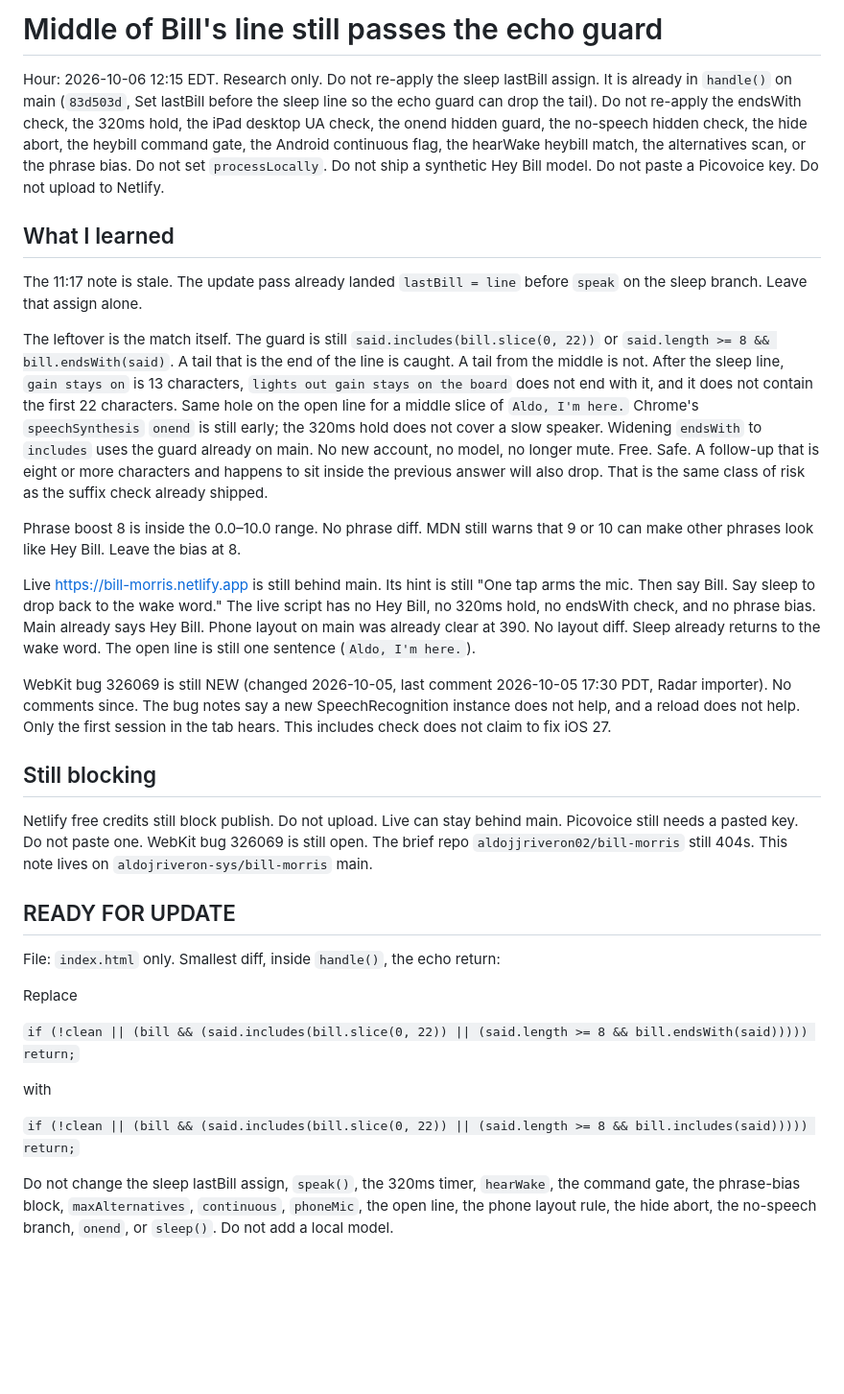
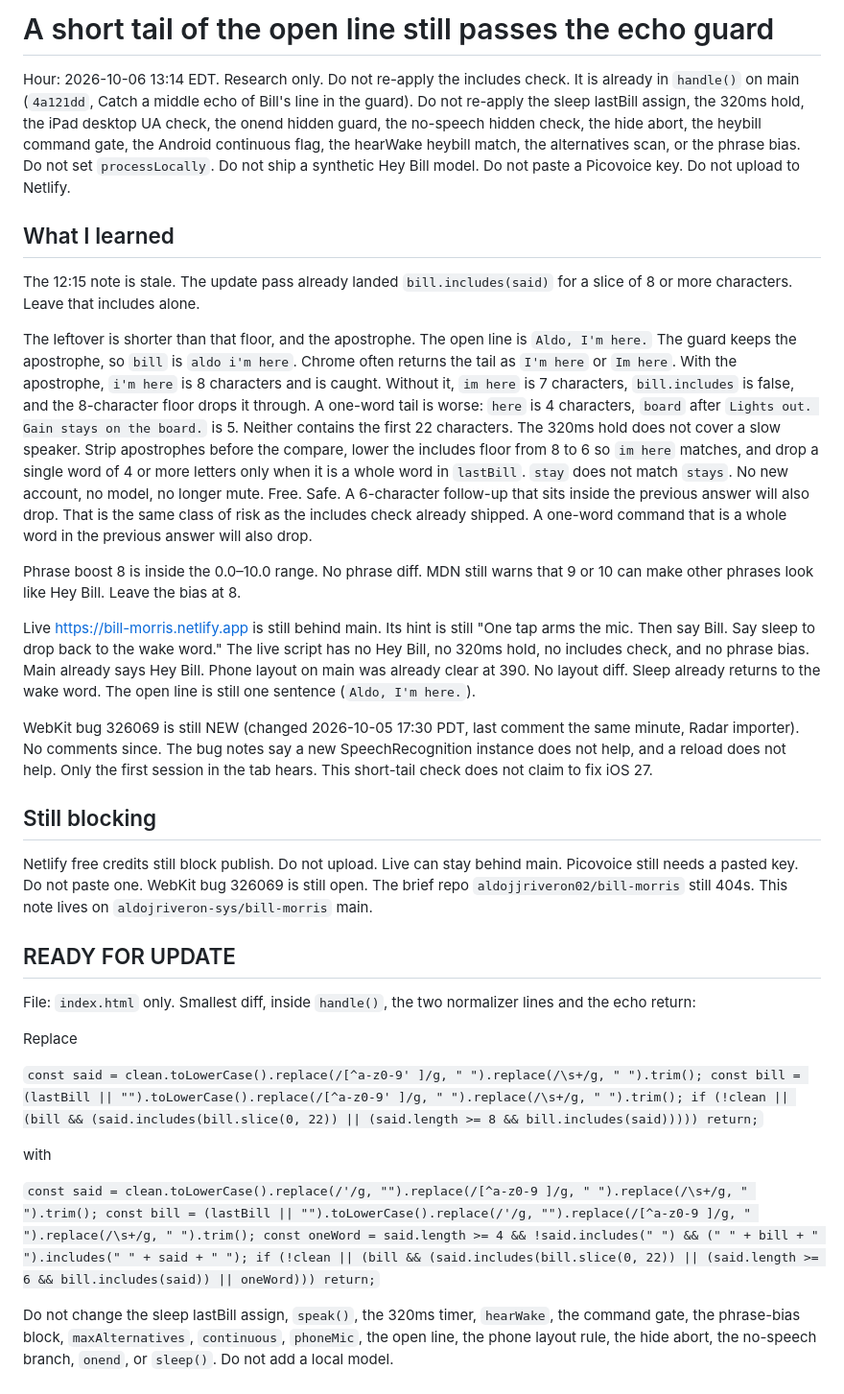
Before and after one commit to aldojriveron-sys/bill-morris, a Markdown page: WAKE.md, the part around the change. Shown at 96% size. GitHub-like rendering; blank space fills up the shorter version.

Commit message:
Note a short tail of the open line still passes the echo guard.

```diff
--- a/WAKE.md
+++ b/WAKE.md
@@ -1,18 +1,18 @@
-# Middle of Bill's line still passes the echo guard
+# A short tail of the open line still passes the echo guard
 
-Hour: 2026-10-06 12:15 EDT. Research only. Do not re-apply the sleep lastBill assign. It is already in `handle()` on main (`83d503d`, Set lastBill before the sleep line so the echo guard can drop the tail). Do not re-apply the endsWith check, the 320ms hold, the iPad desktop UA check, the onend hidden guard, the no-speech hidden check, the hide abort, the heybill command gate, the Android continuous flag, the hearWake heybill match, the alternatives scan, or the phrase bias. Do not set `processLocally`. Do not ship a synthetic Hey Bill model. Do not paste a Picovoice key. Do not upload to Netlify.
+Hour: 2026-10-06 13:14 EDT. Research only. Do not re-apply the includes check. It is already in `handle()` on main (`4a121dd`, Catch a middle echo of Bill's line in the guard). Do not re-apply the sleep lastBill assign, the 320ms hold, the iPad desktop UA check, the onend hidden guard, the no-speech hidden check, the hide abort, the heybill command gate, the Android continuous flag, the hearWake heybill match, the alternatives scan, or the phrase bias. Do not set `processLocally`. Do not ship a synthetic Hey Bill model. Do not paste a Picovoice key. Do not upload to Netlify.
 
 ## What I learned
 
-The 11:17 note is stale. The update pass already landed `lastBill = line` before `speak` on the sleep branch. Leave that assign alone.
+The 12:15 note is stale. The update pass already landed `bill.includes(said)` for a slice of 8 or more characters. Leave that includes alone.
 
-The leftover is the match itself. The guard is still `said.includes(bill.slice(0, 22))` or `said.length >= 8 && bill.endsWith(said)`. A tail that is the end of the line is caught. A tail from the middle is not. After the sleep line, `gain stays on` is 13 characters, `lights out gain stays on the board` does not end with it, and it does not contain the first 22 characters. Same hole on the open line for a middle slice of `Aldo, I'm here.` Chrome's `speechSynthesis` `onend` is still early; the 320ms hold does not cover a slow speaker. Widening `endsWith` to `includes` uses the guard already on main. No new account, no model, no longer mute. Free. Safe. A follow-up that is eight or more characters and happens to sit inside the previous answer will also drop. That is the same class of risk as the suffix check already shipped.
+The leftover is shorter than that floor, and the apostrophe. The open line is `Aldo, I'm here.` The guard keeps the apostrophe, so `bill` is `aldo i'm here`. Chrome often returns the tail as `I'm here` or `Im here`. With the apostrophe, `i'm here` is 8 characters and is caught. Without it, `im here` is 7 characters, `bill.includes` is false, and the 8-character floor drops it through. A one-word tail is worse: `here` is 4 characters, `board` after `Lights out. Gain stays on the board.` is 5. Neither contains the first 22 characters. The 320ms hold does not cover a slow speaker. Strip apostrophes before the compare, lower the includes floor from 8 to 6 so `im here` matches, and drop a single word of 4 or more letters only when it is a whole word in `lastBill`. `stay` does not match `stays`. No new account, no model, no longer mute. Free. Safe. A 6-character follow-up that sits inside the previous answer will also drop. That is the same class of risk as the includes check already shipped. A one-word command that is a whole word in the previous answer will also drop.
 
 Phrase boost 8 is inside the 0.0–10.0 range. No phrase diff. MDN still warns that 9 or 10 can make other phrases look like Hey Bill. Leave the bias at 8.
 
-Live https://bill-morris.netlify.app is still behind main. Its hint is still "One tap arms the mic. Then say Bill. Say sleep to drop back to the wake word." The live script has no Hey Bill, no 320ms hold, no endsWith check, and no phrase bias. Main already says Hey Bill. Phone layout on main was already clear at 390. No layout diff. Sleep already returns to the wake word. The open line is still one sentence (`Aldo, I'm here.`).
+Live https://bill-morris.netlify.app is still behind main. Its hint is still "One tap arms the mic. Then say Bill. Say sleep to drop back to the wake word." The live script has no Hey Bill, no 320ms hold, no includes check, and no phrase bias. Main already says Hey Bill. Phone layout on main was already clear at 390. No layout diff. Sleep already returns to the wake word. The open line is still one sentence (`Aldo, I'm here.`).
 
-WebKit bug 326069 is still NEW (changed 2026-10-05, last comment 2026-10-05 17:30 PDT, Radar importer). No comments since. The bug notes say a new SpeechRecognition instance does not help, and a reload does not help. Only the first session in the tab hears. This includes check does not claim to fix iOS 27.
+WebKit bug 326069 is still NEW (changed 2026-10-05 17:30 PDT, last comment the same minute, Radar importer). No comments since. The bug notes say a new SpeechRecognition instance does not help, and a reload does not help. Only the first session in the tab hears. This short-tail check does not claim to fix iOS 27.
 
 ## Still blocking
 
@@ -20,14 +20,19 @@ Netlify free credits still block publish. Do not upload. Live can stay behind ma
 
 ## READY FOR UPDATE
 
-File: `index.html` only. Smallest diff, inside `handle()`, the echo return:
+File: `index.html` only. Smallest diff, inside `handle()`, the two normalizer lines and the echo return:
 
 Replace
 
-`if (!clean || (bill && (said.includes(bill.slice(0, 22)) || (said.length >= 8 && bill.endsWith(said))))) return;`
+`const said = clean.toLowerCase().replace(/[^a-z0-9' ]/g, " ").replace(/\s+/g, " ").trim();
+  const bill = (lastBill || "").toLowerCase().replace(/[^a-z0-9' ]/g, " ").replace(/\s+/g, " ").trim();
+  if (!clean || (bill && (said.includes(bill.slice(0, 22)) || (said.length >= 8 && bill.includes(said))))) return;`
 
 with
 
-`if (!clean || (bill && (said.includes(bill.slice(0, 22)) || (said.length >= 8 && bill.includes(said))))) return;`
+`const said = clean.toLowerCase().replace(/'/g, "").replace(/[^a-z0-9 ]/g, " ").replace(/\s+/g, " ").trim();
+  const bill = (lastBill || "").toLowerCase().replace(/'/g, "").replace(/[^a-z0-9 ]/g, " ").replace(/\s+/g, " ").trim();
+  const oneWord = said.length >= 4 && !said.includes(" ") && (" " + bill + " ").includes(" " + said + " ");
+  if (!clean || (bill && (said.includes(bill.slice(0, 22)) || (said.length >= 6 && bill.includes(said)) || oneWord))) return;`
 
 Do not change the sleep lastBill assign, `speak()`, the 320ms timer, `hearWake`, the command gate, the phrase-bias block, `maxAlternatives`, `continuous`, `phoneMic`, the open line, the phone layout rule, the hide abort, the no-speech branch, `onend`, or `sleep()`. Do not add a local model.
```
